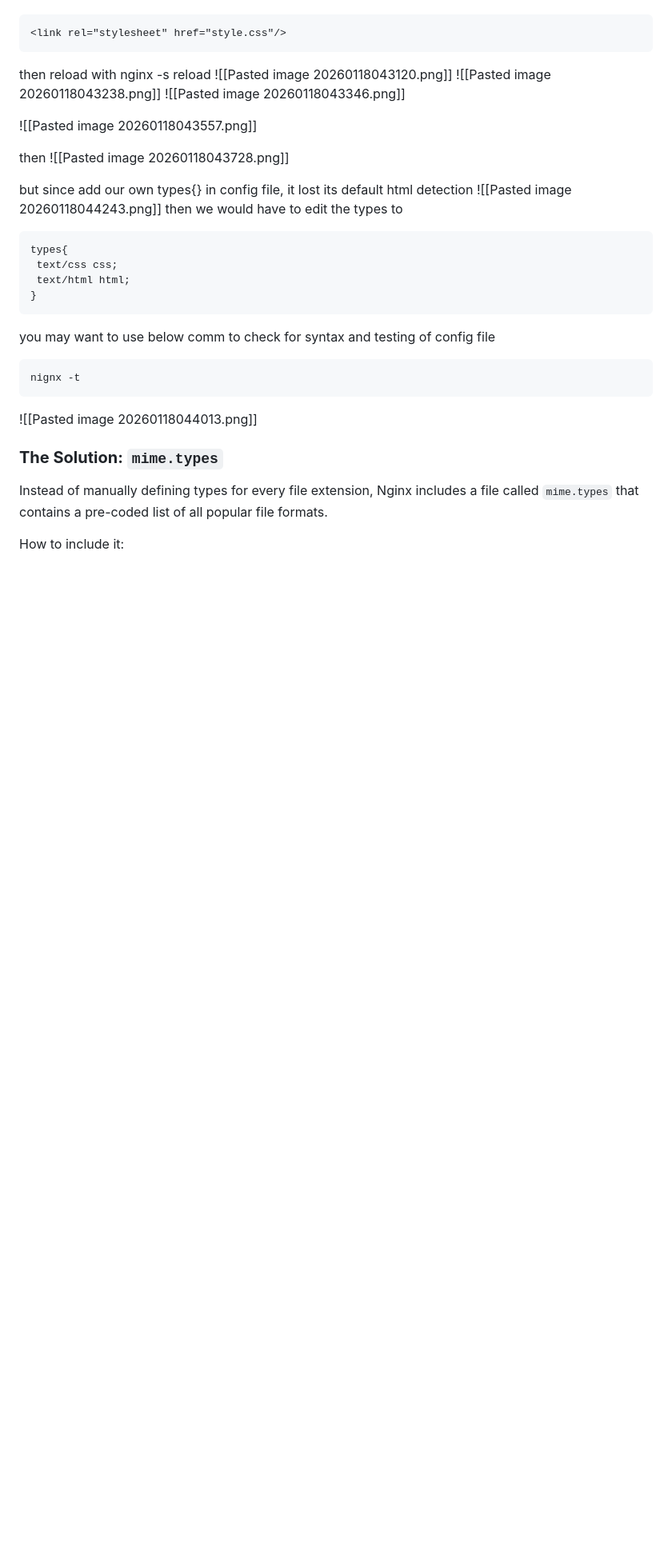
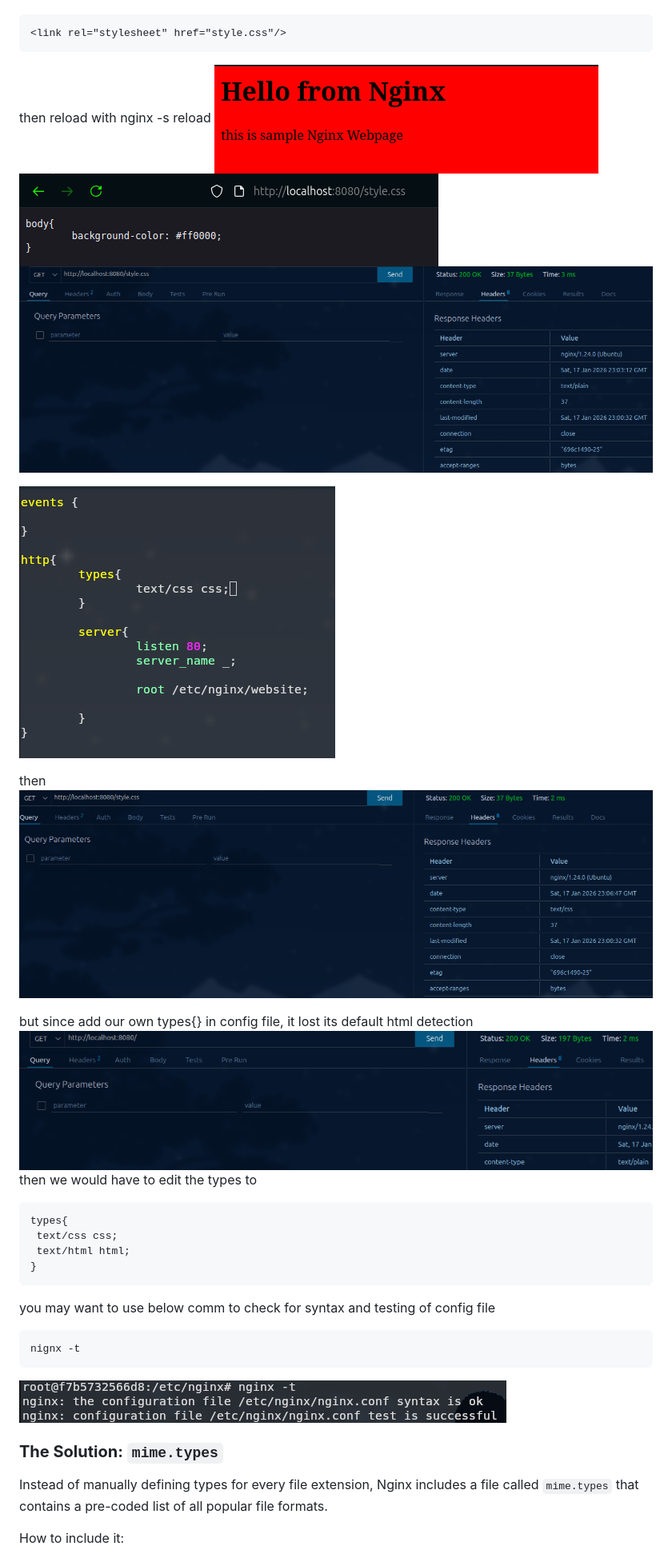
Before and after one commit to frypan05/Competitive-Programming-Handbook-Notes, a Markdown page: Nginx/Nginx.md, the part around one of its changes. Shown at 80% size. Rendered like a GitHub page; blank space fills up the shorter version.

Commit message:
image syntax fixed

````diff
--- a/Nginx/Nginx.md
+++ b/Nginx/Nginx.md
@@ -234,17 +234,17 @@ then add below snipped in the head tag
 ```
 
 then reload with nginx -s reload
-![[Pasted image 20260118043120.png]]
-![[Pasted image 20260118043238.png]]
-![[Pasted image 20260118043346.png]]
+![](img/Pasted%20image%2020260118043120.png)
+![](img/Pasted%20image%2020260118043238.png)
+![](img/Pasted%20image%2020260118043346.png)
 
-![[Pasted image 20260118043557.png]]
+![](img/Pasted%20image%2020260118043557.png)
 
 then
-![[Pasted image 20260118043728.png]]
+![](img/Pasted%20image%2020260118043728.png)
 
 but since add our own types{} in config file, it lost its default html detection
-![[Pasted image 20260118044243.png]]
+![](img/Pasted%20image%2020260118044243.png)
 then we would have to edit the types to
 
 ```nginx
@@ -260,7 +260,7 @@ you may want to use below comm to check for syntax and testing of config file
 nignx -t
 ```
 
-![[Pasted image 20260118044013.png]]
+![](img/Pasted%20image%2020260118044013.png)
 
 ### **The Solution: `mime.types`**
 
````
Also changed, not shown: other parts of Nginx/Nginx.md (+8 -8 lines).
